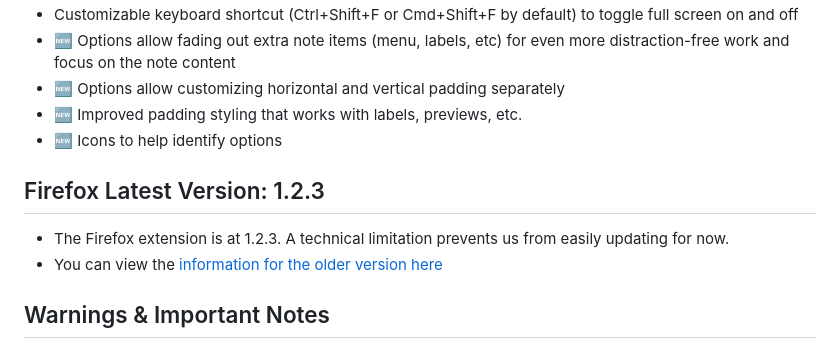
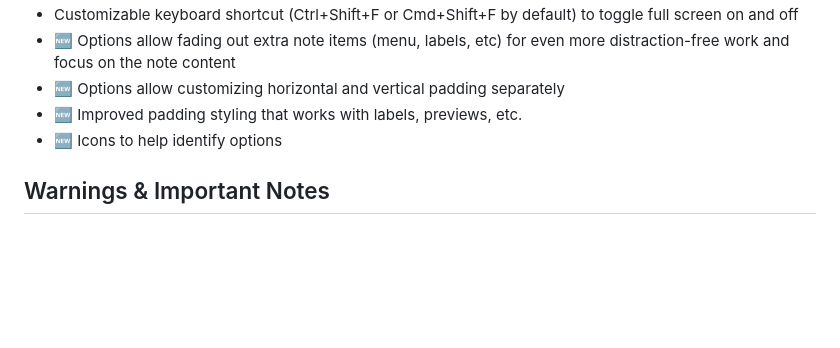
Before and after one commit to chrisputnam9/chrome-google-keep-full-screen, a Markdown page: README.md, the part around the change. Rendered like a GitHub page; blank space fills up the shorter version.

Commit message:
FF on latest version; hurray!

```diff
--- a/README.md
+++ b/README.md
@@ -15,11 +15,6 @@
 - 🆕 Options allow customizing horizontal and vertical padding separately
 - 🆕 Improved padding styling that works with labels, previews, etc.
 - 🆕 Icons to help identify options
-
-## Firefox Latest Version: 1.2.3
-
-- The Firefox extension is at 1.2.3. A technical limitation prevents us from easily updating for now.
-- You can view the [information for the older version here](https://github.com/chrisputnam9/chrome-google-keep-full-screen/blob/version-1.2.3/README.md)
 
 ## Warnings & Important Notes
 
```
